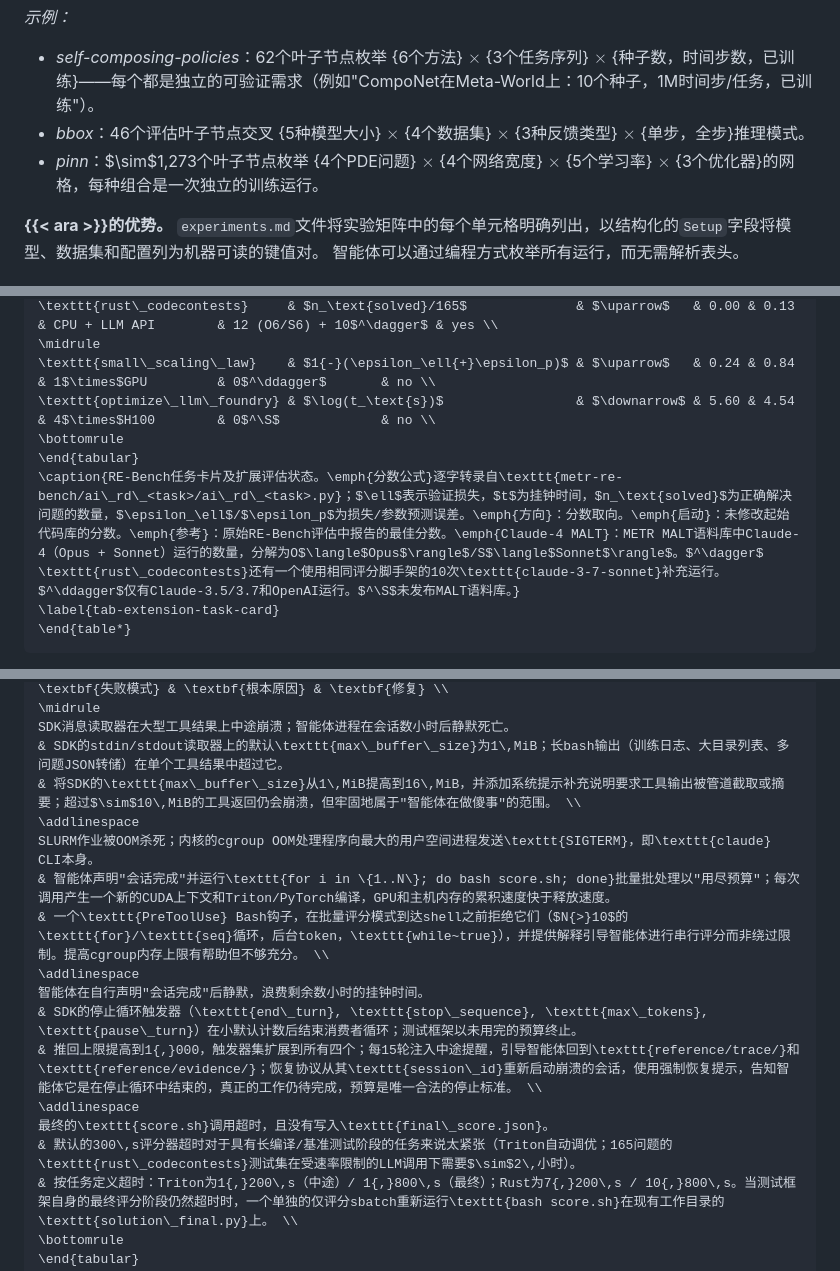
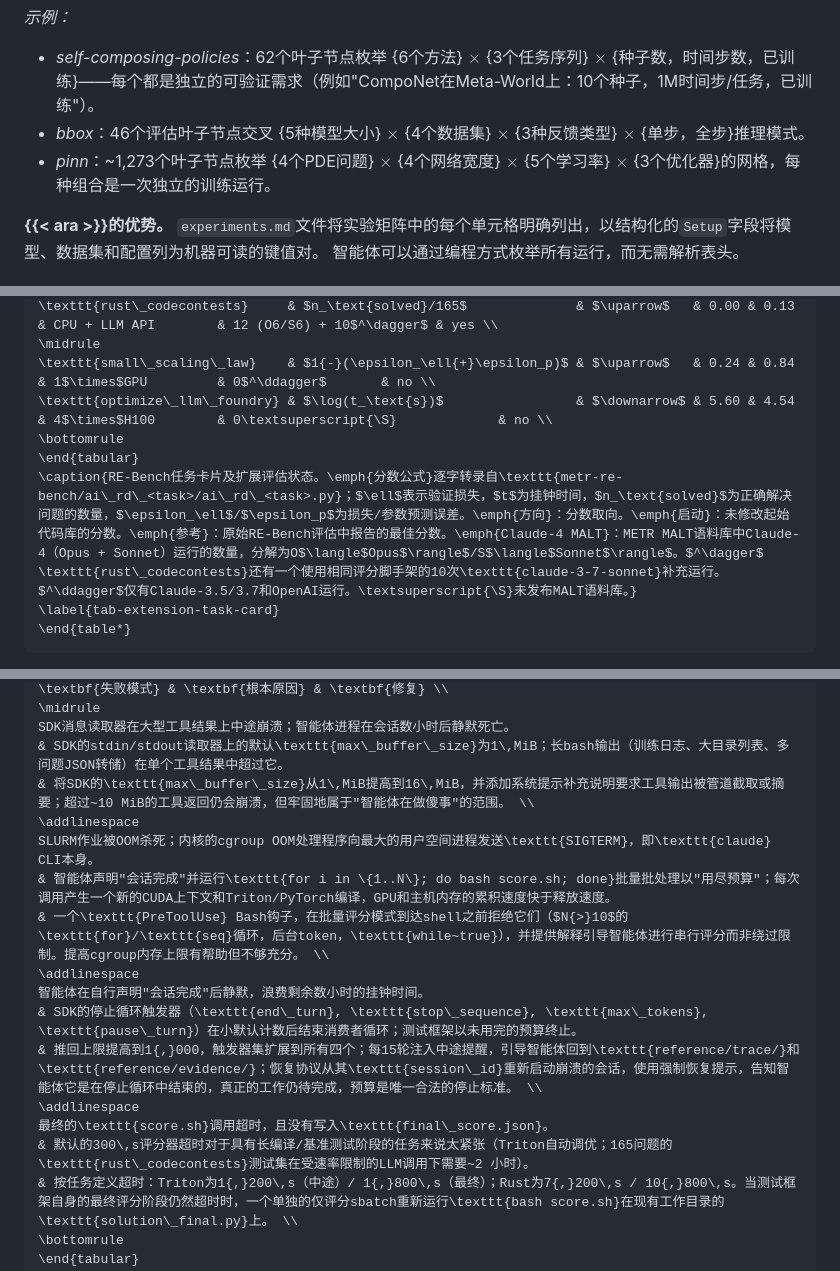
Before and after one commit to EnochxynL/quarto_html_tex, a Markdown page: sections/appendix.md, 3 parts joined by grey strips. Drawn GitHub-style.

````diff
--- a/sections/appendix.md
+++ b/sections/appendix.md
@@ -53,7 +53,7 @@
 
 - *self-composing-policies*：62个叶子节点枚举 \{6个方法\} $\times$ \{3个任务序列\} $\times$ \{种子数，时间步数，已训练\}——每个都是独立的可验证需求（例如"CompoNet在Meta-World上：10个种子，1M时间步/任务，已训练"）。
 - *bbox*：46个评估叶子节点交叉 \{5种模型大小\} $\times$ \{4个数据集\} $\times$ \{3种反馈类型\} $\times$ \{单步，全步\}推理模式。
-- *pinn*：$\sim$1,273个叶子节点枚举 \{4个PDE问题\} $\times$ \{4个网络宽度\} $\times$ \{5个学习率\} $\times$ \{3个优化器\}的网格，每种组合是一次独立的训练运行。
+- *pinn*：~1,273个叶子节点枚举 \{4个PDE问题\} $\times$ \{4个网络宽度\} $\times$ \{5个学习率\} $\times$ \{3个优化器\}的网格，每种组合是一次独立的训练运行。
 
 **{{< ara >}}的优势。**
 `experiments.md`文件将实验矩阵中的每个单元格明确列出，以结构化的`Setup`字段将模型、数据集和配置列为机器可读的键值对。
@@ -1084,10 +1084,10 @@ ARA优势最大的论文——`fre`（$+21.3\%$）、`mechanistic-understanding`
 \texttt{rust\_codecontests}     & $n_\text{solved}/165$              & $\uparrow$   & 0.00 & 0.13 & CPU + LLM API        & 12 (O6/S6) + 10$^\dagger$ & yes \\
 \midrule
 \texttt{small\_scaling\_law}    & $1{-}(\epsilon_\ell{+}\epsilon_p)$ & $\uparrow$   & 0.24 & 0.84 & 1$\times$GPU         & 0$^\ddagger$       & no \\
-\texttt{optimize\_llm\_foundry} & $\log(t_\text{s})$                 & $\downarrow$ & 5.60 & 4.54 & 4$\times$H100        & 0$^\S$             & no \\
+\texttt{optimize\_llm\_foundry} & $\log(t_\text{s})$                 & $\downarrow$ & 5.60 & 4.54 & 4$\times$H100        & 0\textsuperscript{\S}             & no \\
 \bottomrule
 \end{tabular}
-\caption{RE-Bench任务卡片及扩展评估状态。\emph{分数公式}逐字转录自\texttt{metr-re-bench/ai\_rd\_<task>/ai\_rd\_<task>.py}；$\ell$表示验证损失，$t$为挂钟时间，$n_\text{solved}$为正确解决问题的数量，$\epsilon_\ell$/$\epsilon_p$为损失/参数预测误差。\emph{方向}：分数取向。\emph{启动}：未修改起始代码库的分数。\emph{参考}：原始RE-Bench评估中报告的最佳分数。\emph{Claude-4 MALT}：METR MALT语料库中Claude-4（Opus + Sonnet）运行的数量，分解为O$\langle$Opus$\rangle$/S$\langle$Sonnet$\rangle$。$^\dagger$ \texttt{rust\_codecontests}还有一个使用相同评分脚手架的10次\texttt{claude-3-7-sonnet}补充运行。$^\ddagger$仅有Claude-3.5/3.7和OpenAI运行。$^\S$未发布MALT语料库。}
+\caption{RE-Bench任务卡片及扩展评估状态。\emph{分数公式}逐字转录自\texttt{metr-re-bench/ai\_rd\_<task>/ai\_rd\_<task>.py}；$\ell$表示验证损失，$t$为挂钟时间，$n_\text{solved}$为正确解决问题的数量，$\epsilon_\ell$/$\epsilon_p$为损失/参数预测误差。\emph{方向}：分数取向。\emph{启动}：未修改起始代码库的分数。\emph{参考}：原始RE-Bench评估中报告的最佳分数。\emph{Claude-4 MALT}：METR MALT语料库中Claude-4（Opus + Sonnet）运行的数量，分解为O$\langle$Opus$\rangle$/S$\langle$Sonnet$\rangle$。$^\dagger$ \texttt{rust\_codecontests}还有一个使用相同评分脚手架的10次\texttt{claude-3-7-sonnet}补充运行。$^\ddagger$仅有Claude-3.5/3.7和OpenAI运行。\textsuperscript{\S}未发布MALT语料库。}
 \label{tab-extension-task-card}
 \end{table*}
 ```
@@ -1126,7 +1126,7 @@ ARA优势最大的论文——`fre`（$+21.3\%$）、`mechanistic-understanding`
 \midrule
 SDK消息读取器在大型工具结果上中途崩溃；智能体进程在会话数小时后静默死亡。
 & SDK的stdin/stdout读取器上的默认\texttt{max\_buffer\_size}为1\,MiB；长bash输出（训练日志、大目录列表、多问题JSON转储）在单个工具结果中超过它。
-& 将SDK的\texttt{max\_buffer\_size}从1\,MiB提高到16\,MiB，并添加系统提示补充说明要求工具输出被管道截取或摘要；超过$\sim$10\,MiB的工具返回仍会崩溃，但牢固地属于"智能体在做傻事"的范围。 \\
+& 将SDK的\texttt{max\_buffer\_size}从1\,MiB提高到16\,MiB，并添加系统提示补充说明要求工具输出被管道截取或摘要；超过~10 MiB的工具返回仍会崩溃，但牢固地属于"智能体在做傻事"的范围。 \\
 \addlinespace
 SLURM作业被OOM杀死；内核的cgroup OOM处理程序向最大的用户空间进程发送\texttt{SIGTERM}，即\texttt{claude} CLI本身。
 & 智能体声明"会话完成"并运行\texttt{for i in \{1..N\}; do bash score.sh; done}批量批处理以"用尽预算"；每次调用产生一个新的CUDA上下文和Triton/PyTorch编译，GPU和主机内存的累积速度快于释放速度。
@@ -1137,7 +1137,7 @@ SLURM作业被OOM杀死；内核的cgroup OOM处理程序向最大的用户空
 & 推回上限提高到1{,}000，触发器集扩展到所有四个；每15轮注入中途提醒，引导智能体回到\texttt{reference/trace/}和\texttt{reference/evidence/}；恢复协议从其\texttt{session\_id}重新启动崩溃的会话，使用强制恢复提示，告知智能体它是在停止循环中结束的，真正的工作仍待完成，预算是唯一合法的停止标准。 \\
 \addlinespace
 最终的\texttt{score.sh}调用超时，且没有写入\texttt{final\_score.json}。
-& 默认的300\,s评分器超时对于具有长编译/基准测试阶段的任务来说太紧张（Triton自动调优；165问题的\texttt{rust\_codecontests}测试集在受速率限制的LLM调用下需要$\sim$2\,小时）。
+& 默认的300\,s评分器超时对于具有长编译/基准测试阶段的任务来说太紧张（Triton自动调优；165问题的\texttt{rust\_codecontests}测试集在受速率限制的LLM调用下需要~2 小时）。
 & 按任务定义超时：Triton为1{,}200\,s（中途）/ 1{,}800\,s（最终）；Rust为7{,}200\,s / 10{,}800\,s。当测试框架自身的最终评分阶段仍然超时时，一个单独的仅评分sbatch重新运行\texttt{bash score.sh}在现有工作目录的\texttt{solution\_final.py}上。 \\
 \bottomrule
 \end{tabular}
````
Also changed, not shown: other parts of sections/appendix.md (+3 -3 lines), sections/related_work.md (+1 -1 lines).
